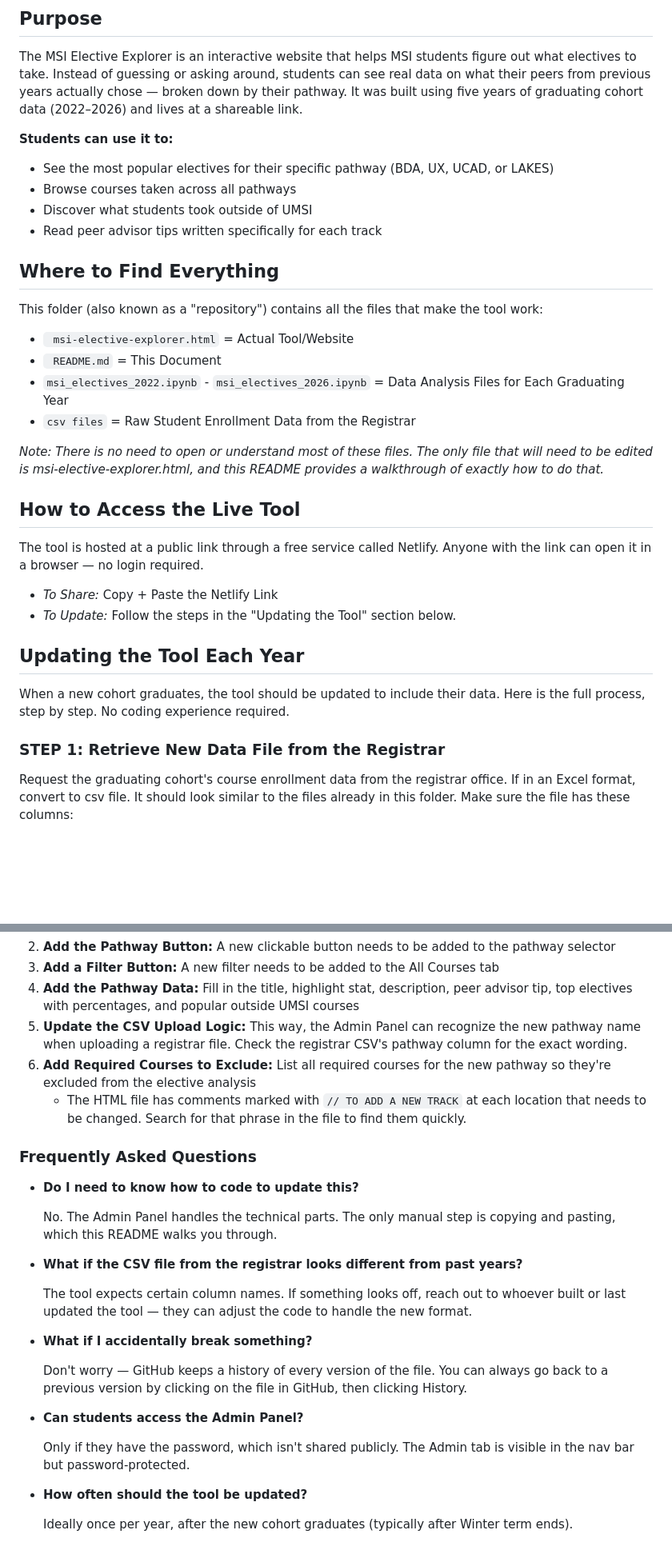
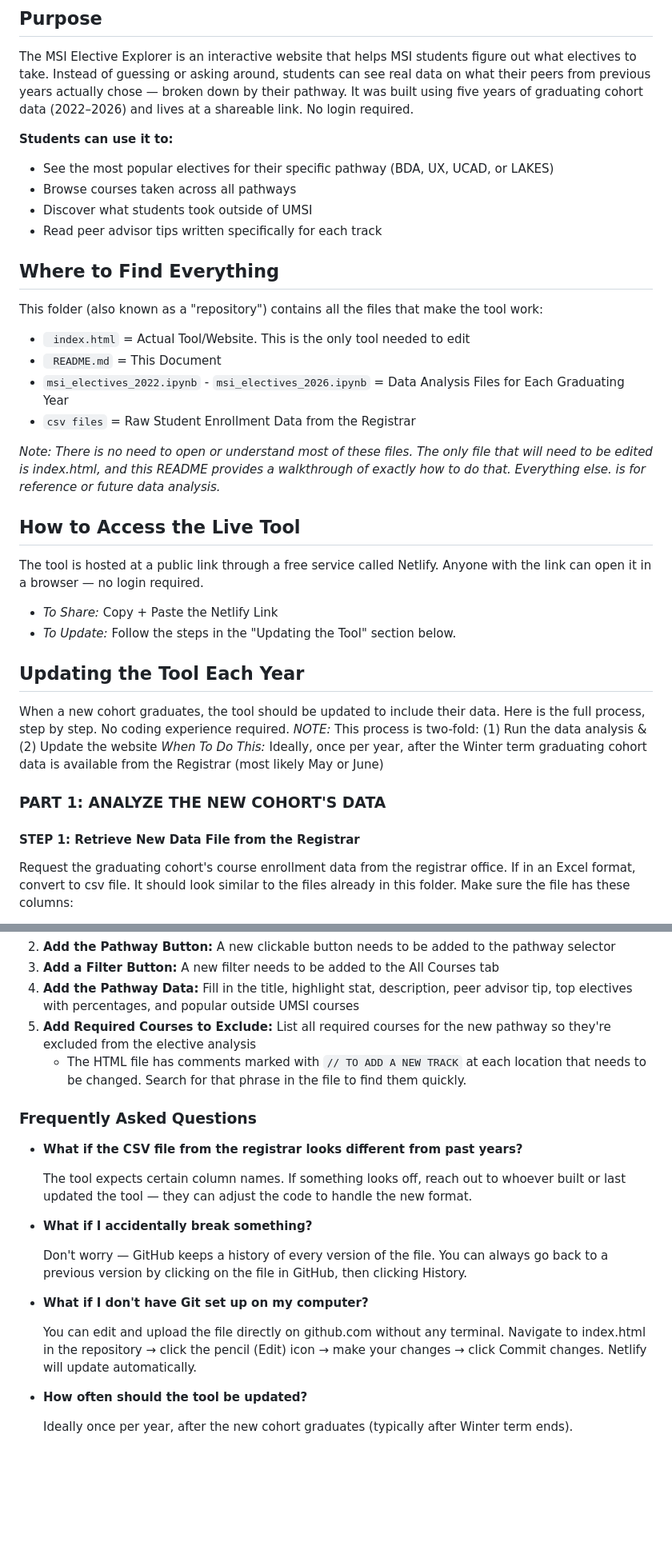
Before and after one commit to lenadahee/msi-elective-explorer, a Markdown page: README.md, 2 parts joined by grey strips. Shown at 80% size. Rendered like a GitHub page; blank space fills up the shorter version.

````diff
--- a/README.md
+++ b/README.md
@@ -8,7 +8,7 @@
 
 ## **Purpose**
 The MSI Elective Explorer is an interactive website that helps MSI students figure out what electives to take. Instead of guessing or asking around, students can see real data on what their peers from previous years actually chose — broken down by their pathway.
-It was built using five years of graduating cohort data (2022–2026) and lives at a shareable link.
+It was built using five years of graduating cohort data (2022–2026) and lives at a shareable link. No login required.
 
 **Students can use it to:**
 - See the most popular electives for their specific pathway (BDA, UX, UCAD, or LAKES)
@@ -18,12 +18,12 @@ It was built using five years of graduating cohort data (2022–2026) and lives
 
 ## **Where to Find Everything**
 This folder (also known as a "repository") contains all the files that make the tool work:
-- ``` msi-elective-explorer.html``` = Actual Tool/Website
+- ``` index.html``` = Actual Tool/Website. This is the only tool needed to edit
 - ``` README.md``` = This Document
 - ```msi_electives_2022.ipynb``` - ```msi_electives_2026.ipynb``` = Data Analysis Files for Each Graduating Year
 - ```csv files``` = Raw Student Enrollment Data from the Registrar
 
-*Note: There is no need to open or understand most of these files. The only file that will need to be edited is msi-elective-explorer.html, and this README provides a walkthrough of exactly how to do that.*
+*Note: There is no need to open or understand most of these files. The only file that will need to be edited is index.html, and this README provides a walkthrough of exactly how to do that. Everything else. is for reference or future data analysis.*
 
 ## **How to Access the Live Tool**
 The tool is hosted at a public link through a free service called Netlify. Anyone with the link can open it in a browser — no login required.
@@ -32,7 +32,11 @@ The tool is hosted at a public link through a free service called Netlify. Anyon
 
 ## **Updating the Tool Each Year**
 When a new cohort graduates, the tool should be updated to include their data. Here is the full process, step by step. No coding experience required.
-### **STEP 1:** Retrieve New Data File from the Registrar
+*NOTE:* This process is two-fold: (1) Run the data analysis & (2) Update the website
+*When To Do This:* Ideally, once per year, after the Winter term graduating cohort data is available from the Registrar (most likely May or June)
+
+### **PART 1: ANALYZE THE NEW COHORT'S DATA**
+#### **STEP 1:** Retrieve New Data File from the Registrar
 Request the graduating cohort's course enrollment data from the registrar office. If in an Excel format, convert to csv file. It should look similar to the files already in this folder. Make sure the file has these columns:
 - Student ID (UM 8 digit #)
 - Declared Pathway (e.g. "Big Data Analytics MSI")
@@ -106,15 +124,10 @@ You will need three versions of your chosen color:
 2. **Add the Pathway Button:** A new clickable button needs to be added to the pathway selector
 3. **Add a Filter Button:** A new filter needs to be added to the All Courses tab
 4. **Add the Pathway Data:**  Fill in the title, highlight stat, description, peer advisor tip, top electives with percentages, and popular outside UMSI courses
-5. **Update the CSV Upload Logic:** This way, the Admin Panel can recognize the new pathway name when uploading a registrar file. Check the registrar CSV's pathway column for the exact wording.
-6. **Add Required Courses to Exclude:** List all required courses for the new pathway so they're excluded from the elective analysis
+5. **Add Required Courses to Exclude:** List all required courses for the new pathway so they're excluded from the elective analysis
     - The HTML file has comments marked with ```// TO ADD A NEW TRACK``` at each location that needs to be changed. Search for that phrase in the file to find them quickly.
 
 ### **Frequently Asked Questions**
-- **Do I need to know how to code to update this?**
-
-    No. The Admin Panel handles the technical parts. The only manual step is copying and pasting, which this README walks you through.
-
 - **What if the CSV file from the registrar looks different from past years?**
 
     The tool expects certain column names. If something looks off, reach out to whoever built or last updated the tool — they can adjust the code to handle the new format.
@@ -123,9 +136,9 @@ You will need three versions of your chosen color:
 
     Don't worry — GitHub keeps a history of every version of the file. You can always go back to a previous version by clicking on the file in GitHub, then clicking History.
 
-- **Can students access the Admin Panel?**
+- **What if I don't have Git set up on my computer?**
 
-    Only if they have the password, which isn't shared publicly. The Admin tab is visible in the nav bar but password-protected.
+    You can edit and upload the file directly on github.com without any terminal. Navigate to index.html in the repository → click the pencil (Edit) icon → make your changes → click Commit changes. Netlify will update automatically.
 
 - **How often should the tool be updated?**
 
````
Also changed, not shown: other parts of README.md (+61 -47 lines).
